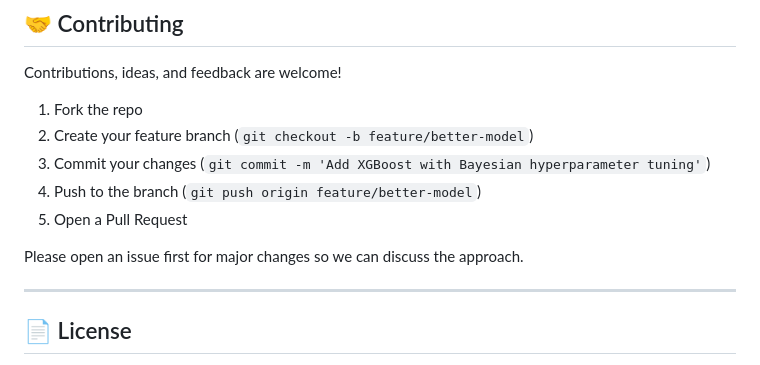
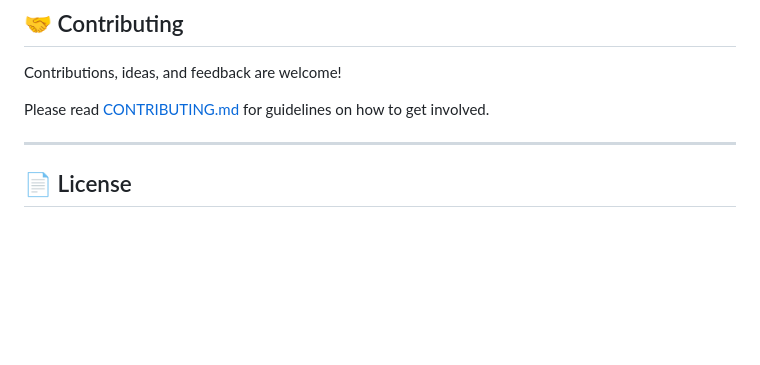
Before and after one commit to DevKumar005/Formula-1-Winner-Predictor, a Markdown page: README.md, the part around the change. Rendered like a GitHub page; blank space fills up the shorter version.

```diff
--- a/README.md
+++ b/README.md
@@ -239,13 +239,7 @@ Visit the deployed application → **[Website Link](https://f1-winner-predictor.
 
 Contributions, ideas, and feedback are welcome!
 
-1. Fork the repo
-2. Create your feature branch (`git checkout -b feature/better-model`)
-3. Commit your changes (`git commit -m 'Add XGBoost with Bayesian hyperparameter tuning'`)
-4. Push to the branch (`git push origin feature/better-model`)
-5. Open a Pull Request
-
-Please open an issue first for major changes so we can discuss the approach.
+Please read [CONTRIBUTING.md](CONTRIBUTING.md) for guidelines on how to get involved.
 
 ---
 
```
